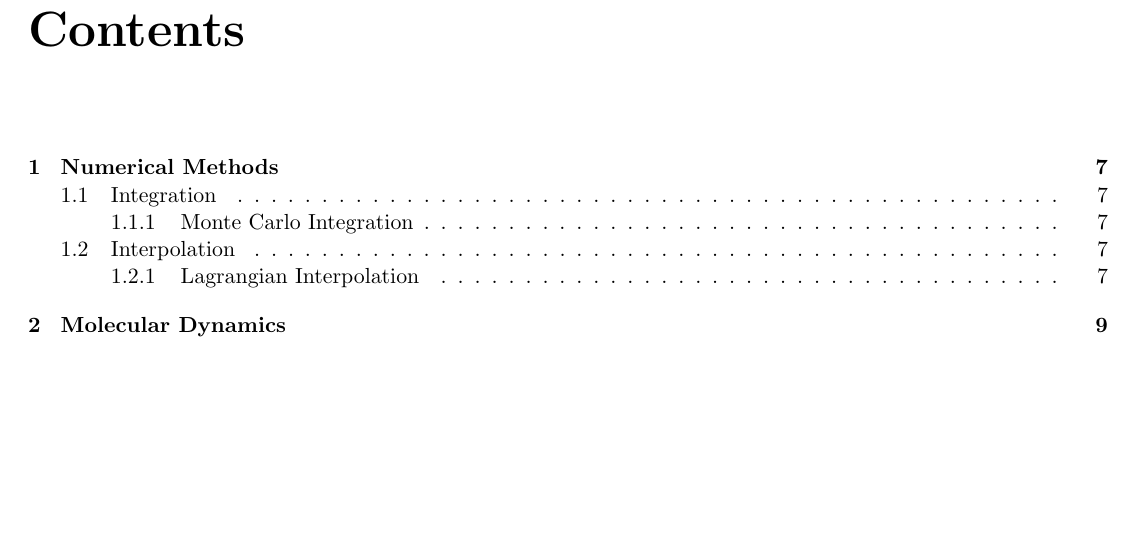
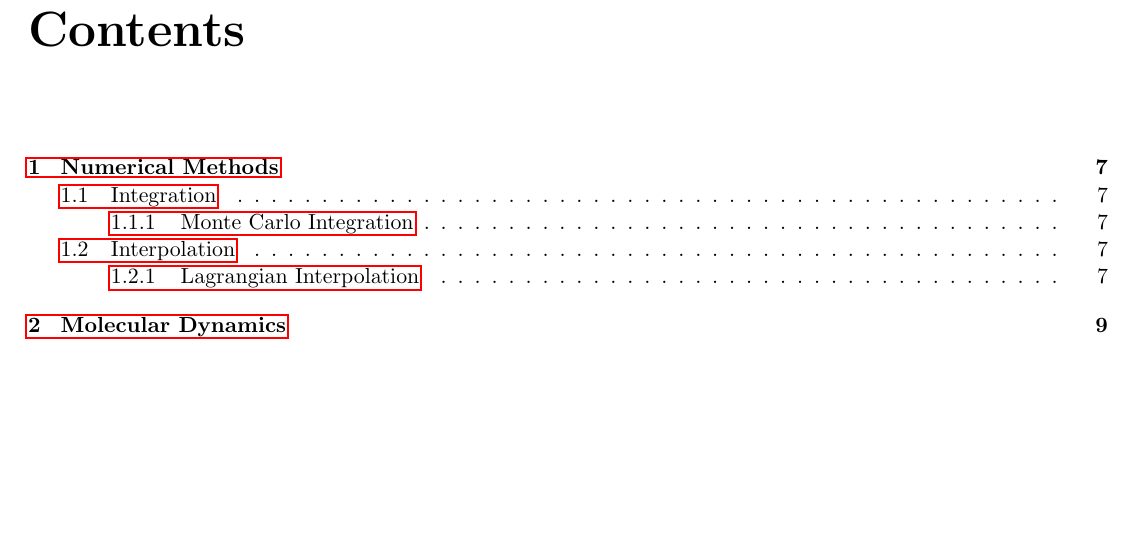
Before and after one commit to catastropiyush/chai_rusk, a LaTeX document (main.tex): part of page 5 of 12, cut so that both start at the same text. Compiled offline with pdfLaTeX.

Commit message:
Update main.tex

```diff
--- a/main.tex
+++ b/main.tex
@@ -4,6 +4,7 @@
 \usepackage{graphicx} % Required for inserting images
 \usepackage{pgfplots} %for tikz figures
 \usepackage{minted}   %code highlighting
+\usepackage{hyperref} %adding hyperlinks
 \usepackage[usenames,dvipsnames]{color}
 %\usepackage[dvipsnames,svgnames,x11names]{xcolor}
 \pgfplotsset{compat=1.3}
```
